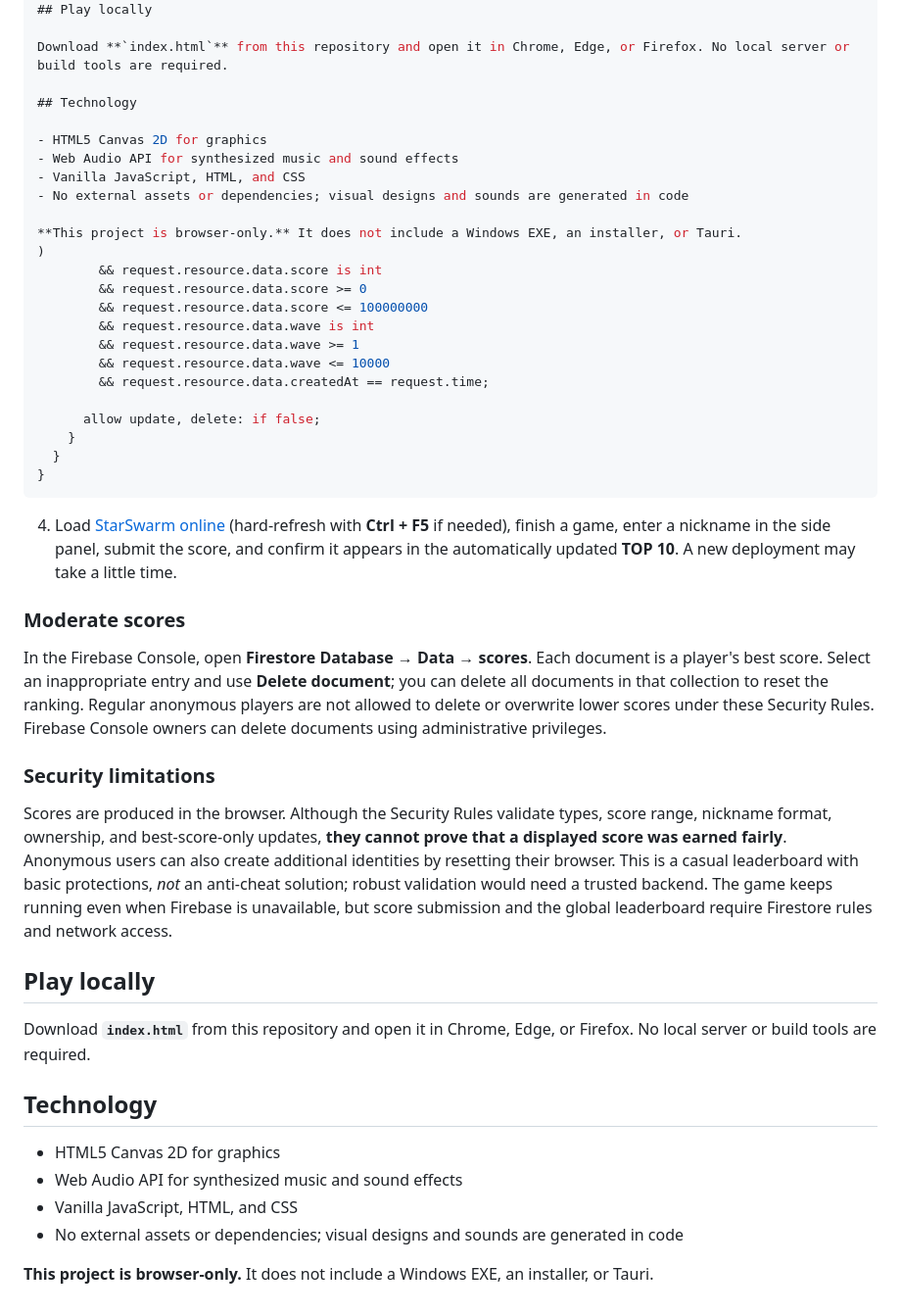
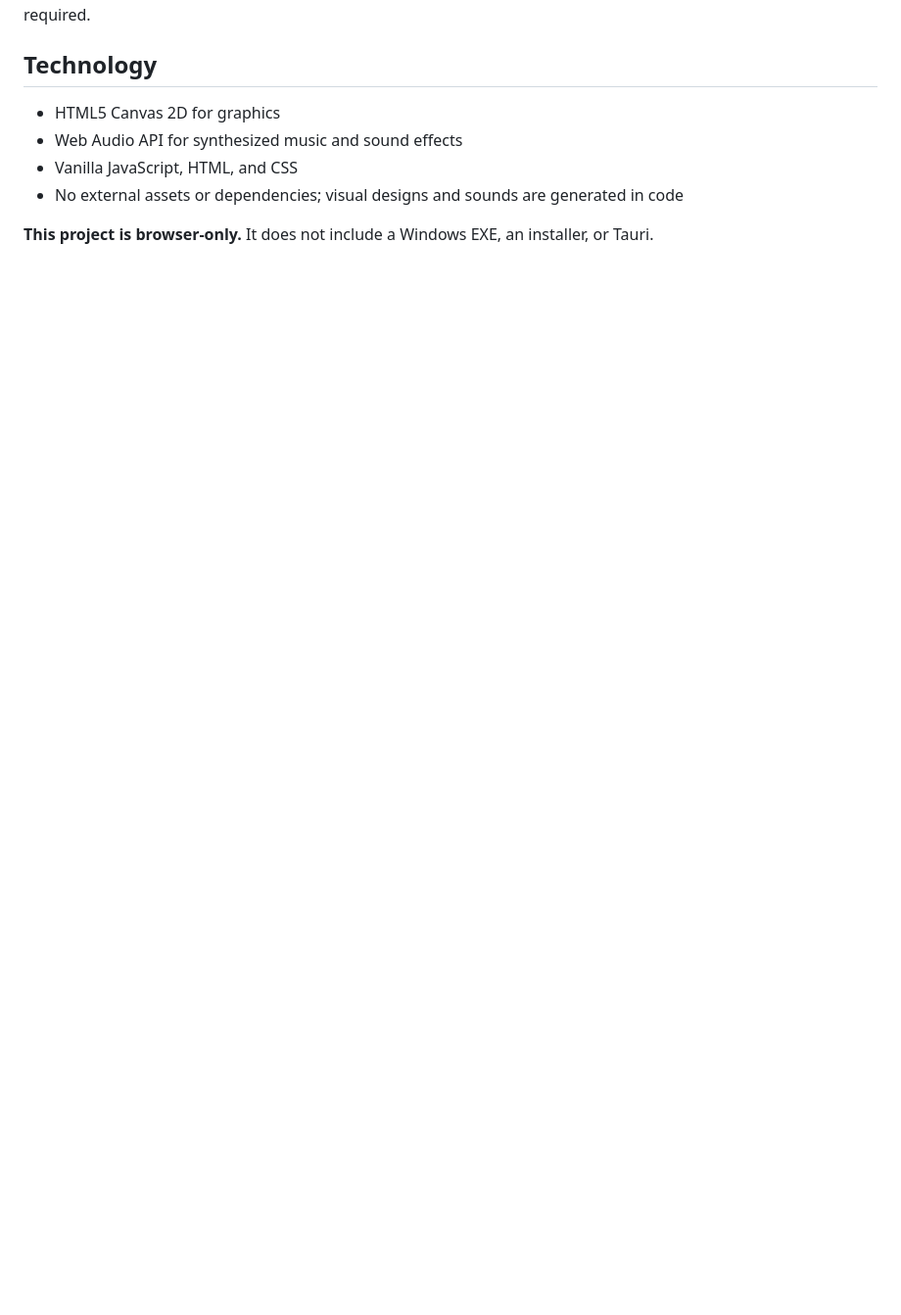
Before and after one commit to MasterJimo/Simple-galaga, a Markdown page: README.md, the part around one of its changes. Shown at 98% size. GitHub-like rendering; blank space fills up the shorter version.

````diff
--- a/README.md
+++ b/README.md
@@ -79,40 +95,3 @@ Download **`index.html`** from this repository and open it in Chrome, Edge, or F
 - No external assets or dependencies; visual designs and sounds are generated in code
 
 **This project is browser-only.** It does not include a Windows EXE, an installer, or Tauri.
-)
-        && request.resource.data.score is int
-        && request.resource.data.score >= 0
-        && request.resource.data.score <= 100000000
-        && request.resource.data.wave is int
-        && request.resource.data.wave >= 1
-        && request.resource.data.wave <= 10000
-        && request.resource.data.createdAt == request.time;
-
-      allow update, delete: if false;
-    }
-  }
-}
-```
-
-4. Load [StarSwarm online](https://masterjimo.github.io/StarSwarm/) (hard-refresh with **Ctrl + F5** if needed), finish a game, enter a nickname in the side panel, submit the score, and confirm it appears in the automatically updated **TOP 10**. A new deployment may take a little time.
-
-### Moderate scores
-
-In the Firebase Console, open **Firestore Database → Data → scores**. Each document is a player's best score. Select an inappropriate entry and use **Delete document**; you can delete all documents in that collection to reset the ranking. Regular anonymous players are not allowed to delete or overwrite lower scores under these Security Rules. Firebase Console owners can delete documents using administrative privileges.
-
-### Security limitations
-
-Scores are produced in the browser. Although the Security Rules validate types, score range, nickname format, ownership, and best-score-only updates, **they cannot prove that a displayed score was earned fairly**. Anonymous users can also create additional identities by resetting their browser. This is a casual leaderboard with basic protections, *not* an anti-cheat solution; robust validation would need a trusted backend. The game keeps running even when Firebase is unavailable, but score submission and the global leaderboard require Firestore rules and network access.
-
-## Play locally
-
-Download **`index.html`** from this repository and open it in Chrome, Edge, or Firefox. No local server or build tools are required.
-
-## Technology
-
-- HTML5 Canvas 2D for graphics
-- Web Audio API for synthesized music and sound effects
-- Vanilla JavaScript, HTML, and CSS
-- No external assets or dependencies; visual designs and sounds are generated in code
-
-**This project is browser-only.** It does not include a Windows EXE, an installer, or Tauri.
````
Also changed, not shown: other parts of README.md (+22 -6 lines).
